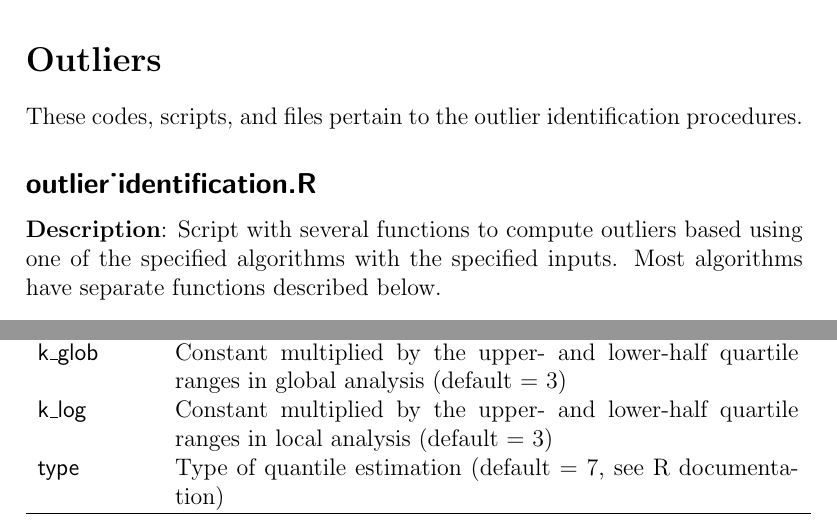
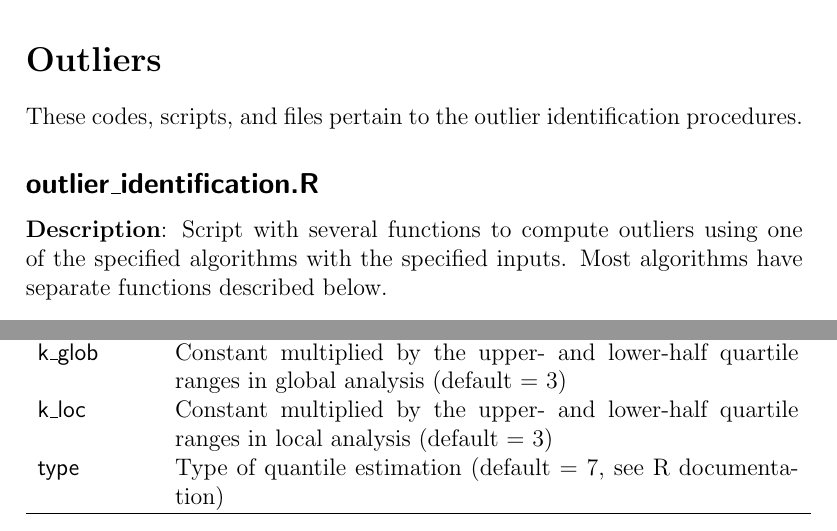
Before and after one commit to calvinwhealton/geothermal_pfa, a LaTeX document (geothermal_bhts_outliers_documentation.tex): two parts of pages 3 and 4 of 6, joined at a grey line, cut so that both start at the same text. Compiled offline with pdfLaTeX.

Commit message:
minor edits
corrected typos, grammer

```diff
--- a/geothermal_bhts_outliers_documentation.tex
+++ b/geothermal_bhts_outliers_documentation.tex
@@ -96,9 +96,9 @@ The output is a data frame with the following columns added.
 \section*{Outliers}
 These codes, scripts, and files pertain to the outlier identification procedures.
 
-\subsection*{\textsf{outlier_identification.R}}
+\subsection*{\textsf{outlier\_identification.R}}
 
-\textbf{Description}: Script with several functions to compute outliers based using one of the specified algorithms with the specified inputs. Most algorithms have separate functions described below.
+\textbf{Description}: Script with several functions to compute outliers using one of the specified algorithms with the specified inputs. Most algorithms have separate functions described below.
 
 \begin{table}[H]
 \begin{tabular} {p{2.5cm} p{10cm}}
@@ -137,7 +137,7 @@ These codes, scripts, and files pertain to the outlier identification procedures
 \textsf{pt\_min} & Minimum number of points required to perform local test for \textsf{algo}=2 or 3 (default = 25)\\
 \textsf{rad\_max} & Maximum radius (in km) at which to take points when \textsf{algo}=1 (default = 16)\\
 \textsf{k\_glob} & Constant multiplied by the upper- and lower-half quartile ranges in global analysis (default = 3)\\
-\textsf{k\_log} & Constant multiplied by the upper- and lower-half quartile ranges in local analysis (default = 3)\\
+\textsf{k\_loc} & Constant multiplied by the upper- and lower-half quartile ranges in local analysis (default = 3)\\
 \textsf{type}	 & Type of quantile estimation (default = 7, see R documentation)\\
 \hline
 \end{tabular}
```
Also changed, not shown: geothermal_bhts_outliers_documentation.pdf, geothermal_bhts_outliers_documentation.tex (2 more changed lines), 1 other file.
